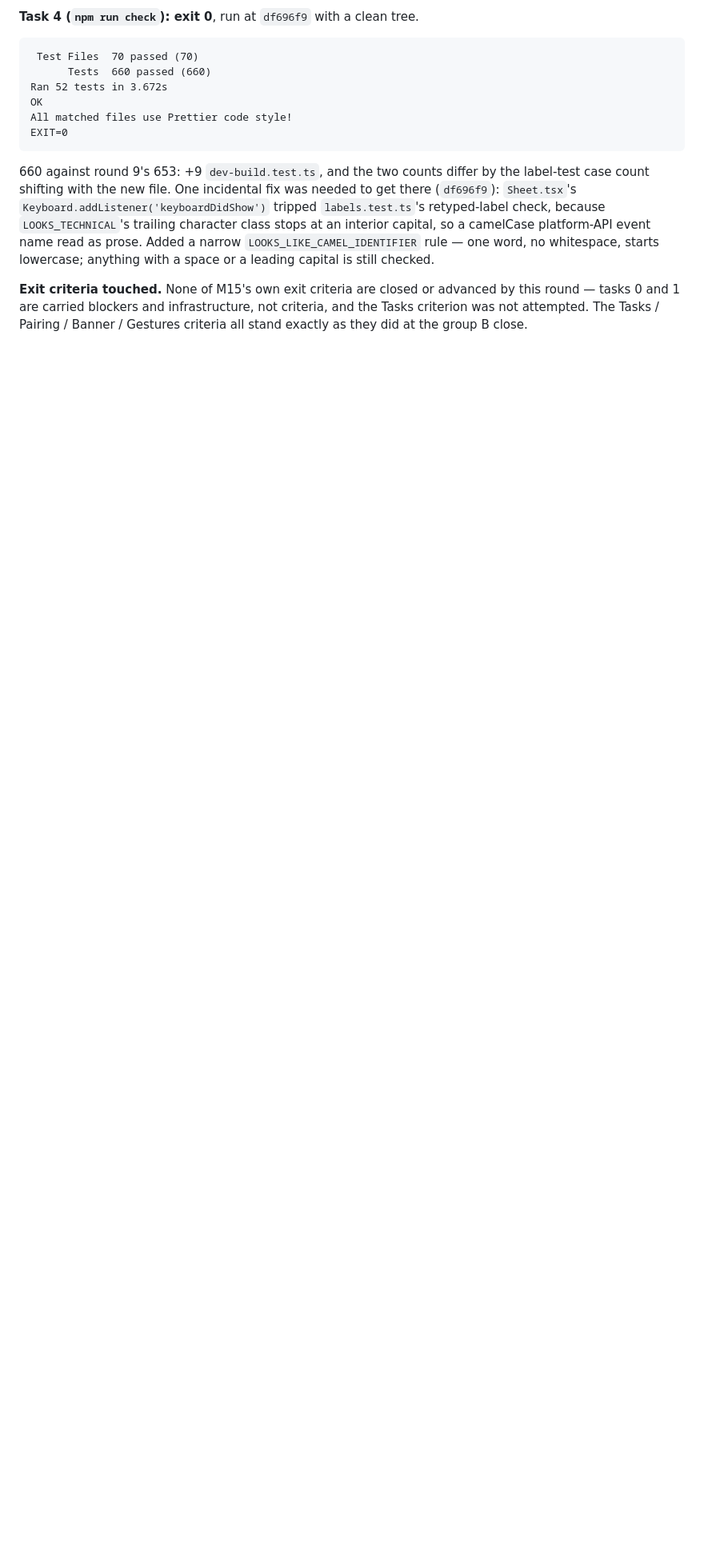
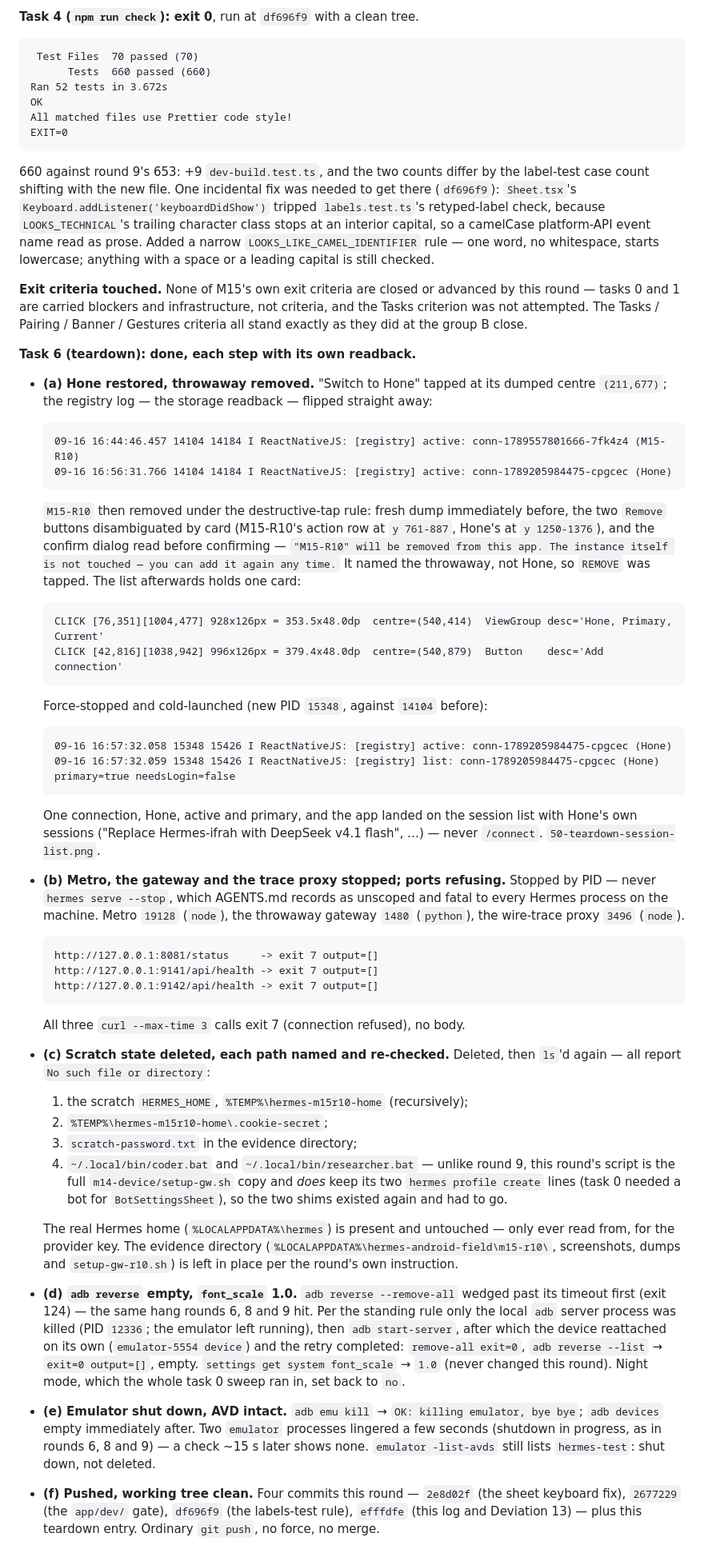
Before and after one commit to darth-modder/hermes-mobile-client, a Markdown page: project-planning/implementation-plan/M15-bots-and-mobile-ux.md, the part around the change. Shown at 80% size. Drawn GitHub-style; blank space fills up the shorter version.

Commit message:
docs(m15): round 10 teardown
Co-Authored-By: Claude Opus 5 (1M context) <noreply@anthropic.com>

````diff
--- a/project-planning/implementation-plan/M15-bots-and-mobile-ux.md
+++ b/project-planning/implementation-plan/M15-bots-and-mobile-ux.md
@@ -2600,3 +2600,80 @@ with a space or a leading capital is still checked.
 tasks 0 and 1 are carried blockers and infrastructure, not criteria, and the Tasks criterion was
 not attempted. The Tasks / Pairing / Banner / Gestures criteria all stand exactly as they did at
 the group B close.
+
+**Task 6 (teardown): done, each step with its own readback.**
+
+- **(a) Hone restored, throwaway removed.** "Switch to Hone" tapped at its dumped centre
+  `(211,677)`; the registry log — the storage readback — flipped straight away:
+
+  ```
+  09-16 16:44:46.457 14104 14184 I ReactNativeJS: [registry] active: conn-1789557801666-7fk4z4 (M15-R10)
+  09-16 16:56:31.766 14104 14184 I ReactNativeJS: [registry] active: conn-1789205984475-cpgcec (Hone)
+  ```
+
+  `M15-R10` then removed under the destructive-tap rule: fresh dump immediately before, the two
+  `Remove` buttons disambiguated by card (M15-R10's action row at `y 761-887`, Hone's at
+  `y 1250-1376`), and the confirm dialog read before confirming — `"M15-R10" will be removed from
+  this app. The instance itself is not touched — you can add it again any time.` It named the
+  throwaway, not Hone, so `REMOVE` was tapped. The list afterwards holds one card:
+
+  ```
+  CLICK [76,351][1004,477] 928x126px = 353.5x48.0dp  centre=(540,414)  ViewGroup desc='Hone, Primary, Current'
+  CLICK [42,816][1038,942] 996x126px = 379.4x48.0dp  centre=(540,879)  Button    desc='Add connection'
+  ```
+
+  Force-stopped and cold-launched (new PID `15348`, against `14104` before):
+
+  ```
+  09-16 16:57:32.058 15348 15426 I ReactNativeJS: [registry] active: conn-1789205984475-cpgcec (Hone)
+  09-16 16:57:32.059 15348 15426 I ReactNativeJS: [registry] list: conn-1789205984475-cpgcec (Hone) primary=true needsLogin=false
+  ```
+
+  One connection, Hone, active and primary, and the app landed on the session list with Hone's own
+  sessions ("Replace Hermes-ifrah with DeepSeek v4.1 flash", …) — never `/connect`.
+  `50-teardown-session-list.png`.
+
+- **(b) Metro, the gateway and the trace proxy stopped; ports refusing.** Stopped by PID — never
+  `hermes serve --stop`, which AGENTS.md records as unscoped and fatal to every Hermes process on
+  the machine. Metro `19128` (`node`), the throwaway gateway `1480` (`python`), the wire-trace
+  proxy `3496` (`node`).
+
+  ```
+  http://127.0.0.1:8081/status     -> exit 7 output=[]
+  http://127.0.0.1:9141/api/health -> exit 7 output=[]
+  http://127.0.0.1:9142/api/health -> exit 7 output=[]
+  ```
+
+  All three `curl --max-time 3` calls exit 7 (connection refused), no body.
+
+- **(c) Scratch state deleted, each path named and re-checked.** Deleted, then `ls`'d again — all
+  report `No such file or directory`:
+  1. the scratch `HERMES_HOME`, `%TEMP%\hermes-m15r10-home` (recursively);
+  2. `%TEMP%\hermes-m15r10-home\.cookie-secret`;
+  3. `scratch-password.txt` in the evidence directory;
+  4. `~/.local/bin/coder.bat` and `~/.local/bin/researcher.bat` — unlike round 9, this round's
+     script is the full `m14-device/setup-gw.sh` copy and *does* keep its two
+     `hermes profile create` lines (task 0 needed a bot for `BotSettingsSheet`), so the two shims
+     existed again and had to go.
+
+  The real Hermes home (`%LOCALAPPDATA%\hermes`) is present and untouched — only ever read from,
+  for the provider key. The evidence directory
+  (`%LOCALAPPDATA%\hermes-android-field\m15-r10\`, screenshots, dumps and `setup-gw-r10.sh`) is
+  left in place per the round's own instruction.
+
+- **(d) `adb reverse` empty, `font_scale` 1.0.** `adb reverse --remove-all` wedged past its
+  timeout first (exit 124) — the same hang rounds 6, 8 and 9 hit. Per the standing rule only the
+  local `adb` server process was killed (PID `12336`; the emulator left running), then
+  `adb start-server`, after which the device reattached on its own (`emulator-5554 device`) and
+  the retry completed: `remove-all exit=0`, `adb reverse --list` → `exit=0 output=[]`, empty.
+  `settings get system font_scale` → `1.0` (never changed this round). Night mode, which the whole
+  task 0 sweep ran in, set back to `no`.
+
+- **(e) Emulator shut down, AVD intact.** `adb emu kill` → `OK: killing emulator, bye bye`;
+  `adb devices` empty immediately after. Two `emulator` processes lingered a few seconds
+  (shutdown in progress, as in rounds 6, 8 and 9) — a check ~15 s later shows none.
+  `emulator -list-avds` still lists `hermes-test`: shut down, not deleted.
+
+- **(f) Pushed, working tree clean.** Four commits this round — `2e8d02f` (the sheet keyboard
+  fix), `2677229` (the `app/dev/` gate), `df696f9` (the labels-test rule), `efffdfe` (this log and
+  Deviation 13) — plus this teardown entry. Ordinary `git push`, no force, no merge.
````
